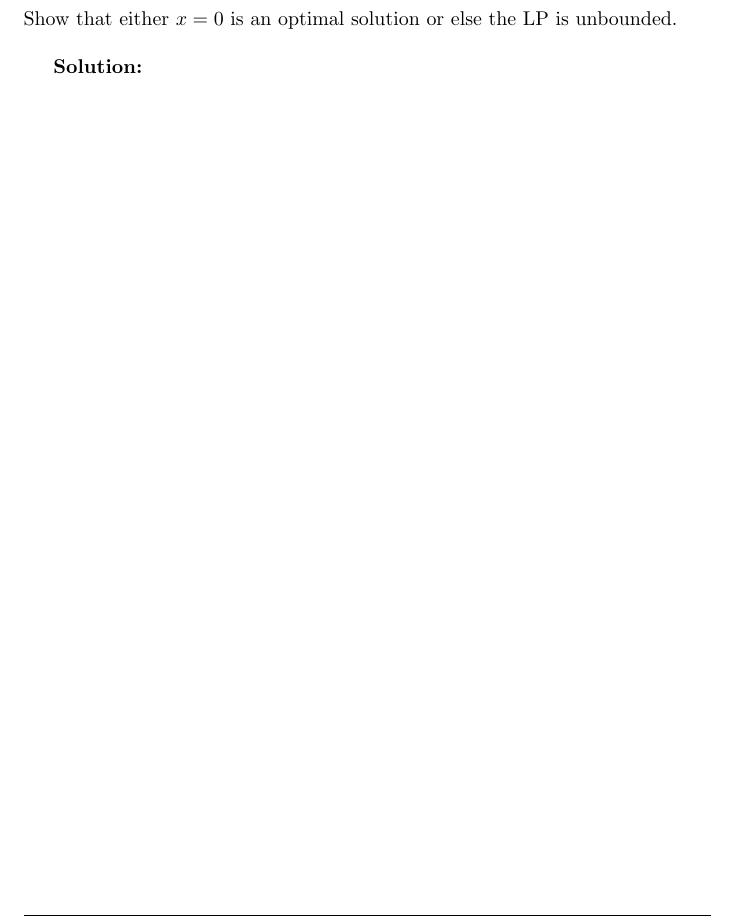
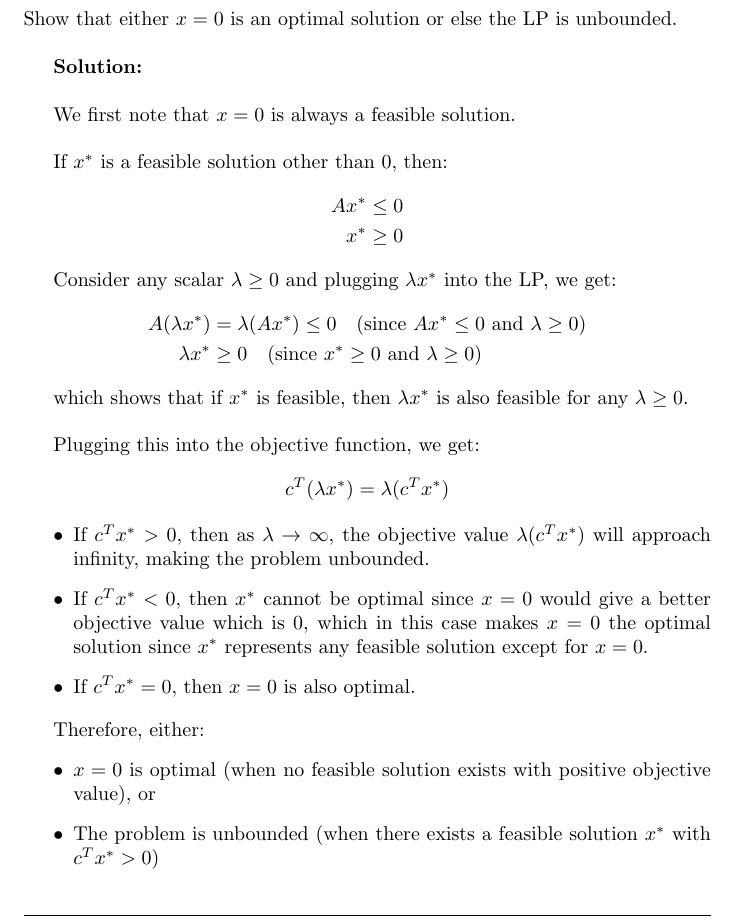
Before and after one commit to BiboyQG/MATH482, a LaTeX document (2/main.tex): part of page 3 of 5, cut so that both start at the same text. Compiled offline with pdfLaTeX.

Commit message:
feat: 2: 3

```diff
--- a/2/main.tex
+++ b/2/main.tex
@@ -60,7 +60,40 @@ x \in \mathbb{R}^n & \\
 \end{align*}
 Show that either $x = 0$ is an optimal solution or else the LP is unbounded. \\
 
-\textbf{Solution:}
+\textbf{Solution:} \\
+
+We first note that $x = 0$ is always a feasible solution. \\
+
+If $x^*$ is a feasible solution other than 0, then:
+\begin{align*}
+Ax^* &\leq 0 \\
+x^* &\geq 0
+\end{align*}
+
+Consider any scalar $\lambda \geq 0$ and plugging $\lambda x^*$ into the LP, we get:
+\begin{align*}
+A(\lambda x^*) &= \lambda(Ax^*) \leq 0 \quad \text{(since $Ax^* \leq 0$ and $\lambda \geq 0$)} \\
+\lambda x^* &\geq 0 \quad \text{(since $x^* \geq 0$ and $\lambda \geq 0$)}
+\end{align*}
+
+which shows that if $x^*$ is feasible, then $\lambda x^*$ is also feasible for any $\lambda \geq 0$. \\
+
+Plugging this into the objective function, we get:
+\begin{align*}
+c^T(\lambda x^*) = \lambda(c^T x^*)
+\end{align*}
+
+\begin{itemize}
+\item If $c^T x^* > 0$, then as $\lambda \to \infty$, the objective value $\lambda(c^T x^*)$ will approach infinity, making the problem unbounded.
+\item If $c^T x^* < 0$, then $x^*$ cannot be optimal since $x = 0$ would give a better objective value which is 0, which in this case makes $x = 0$ the optimal solution since $x^*$ represents any feasible solution except for $x = 0$.
+\item If $c^T x^* = 0$, then $x = 0$ is also optimal.
+\end{itemize}
+
+Therefore, either:
+\begin{itemize}
+\item $x = 0$ is optimal (when no feasible solution exists with positive objective value), or
+\item The problem is unbounded (when there exists a feasible solution $x^*$ with $c^T x^* > 0$)
+\end{itemize}
 
 \newpage
 
```
